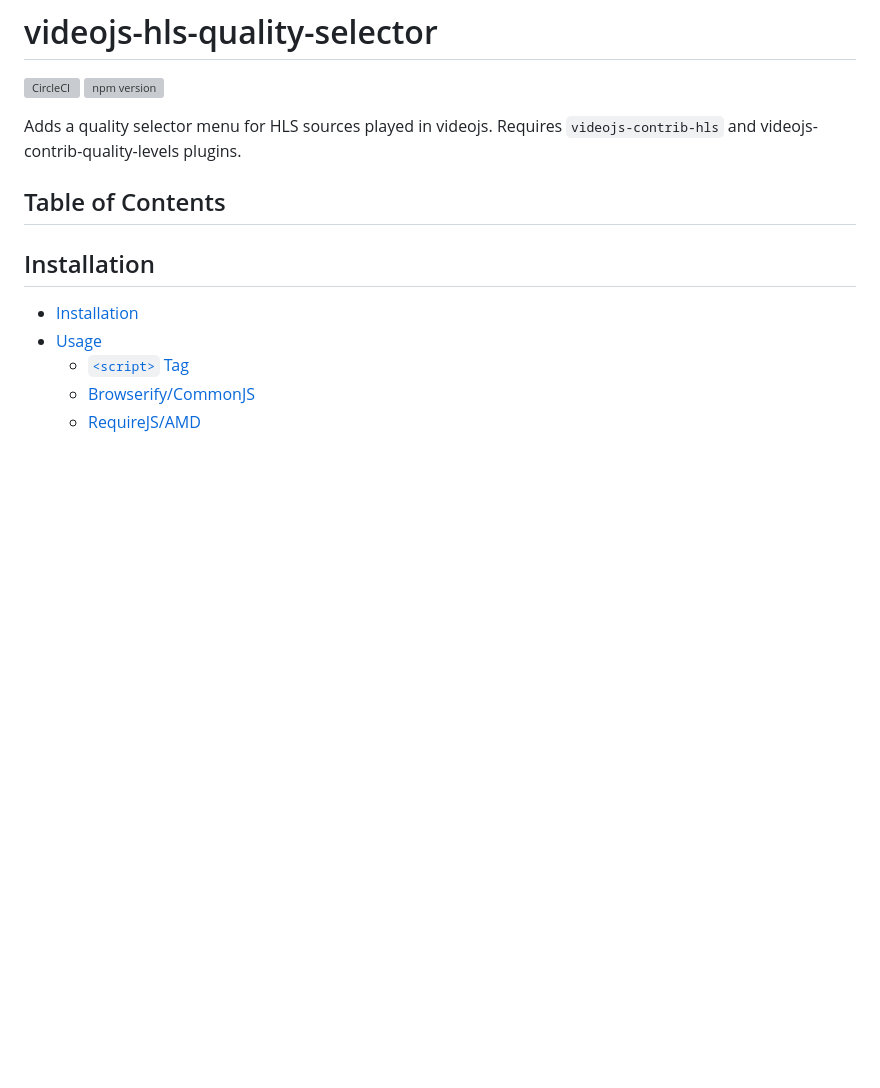
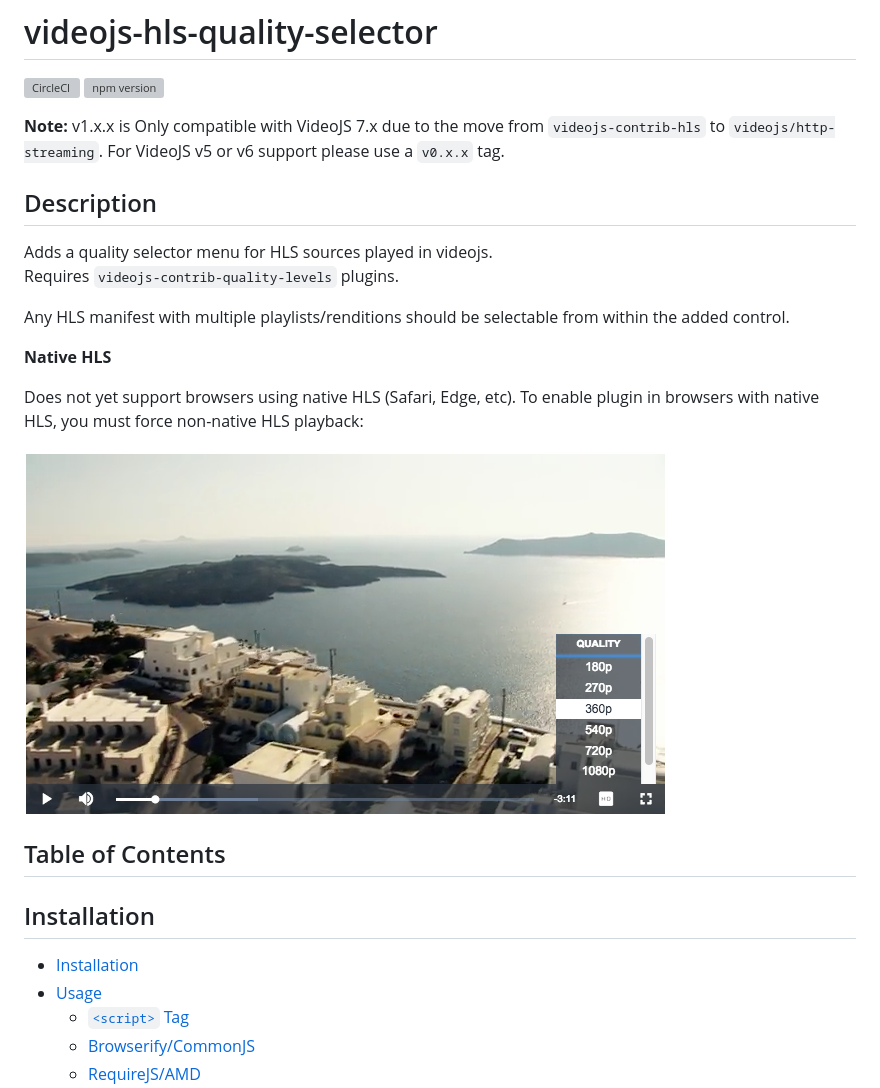
Before and after one commit to chrisboustead/videojs-hls-quality-selector, a Markdown page: README.md, the part around the change. Drawn GitHub-style; pictures changed too: example.png (added); blank space fills up the shorter version; grey boxes are pictures that could not be loaded.

Commit message:
fix: update readme to reflect vjs support

```diff
--- a/README.md
+++ b/README.md
@@ -2,7 +2,20 @@
 [![CircleCI](https://circleci.com/gh/chrisboustead/videojs-hls-quality-selector/tree/master.svg?style=svg)](https://circleci.com/gh/chrisboustead/videojs-hls-quality-selector/tree/master)
 [![npm version](https://badge.fury.io/js/videojs-hls-quality-selector.svg)](https://badge.fury.io/js/videojs-hls-quality-selector)
 
-Adds a quality selector menu for HLS sources played in videojs.  Requires `videojs-contrib-hls` and videojs-contrib-quality-levels plugins.
+**Note:** v1.x.x is Only compatible with VideoJS 7.x due to the move from `videojs-contrib-hls` to `videojs/http-streaming`.  For VideoJS v5 or v6 support please use a `v0.x.x` tag.
+
+## Description
+
+Adds a quality selector menu for HLS sources played in videojs.
+Requires `videojs-contrib-quality-levels` plugins.
+
+Any HLS manifest with multiple playlists/renditions should be selectable from within the added control.
+
+**Native HLS**
+
+Does not yet support browsers using native HLS (Safari, Edge, etc).  To enable plugin in browsers with native HLS, you must force non-native HLS playback:
+
+![Example](example.png)
 
 ## Table of Contents
 
```
Also changed, not shown: 1 other file.
